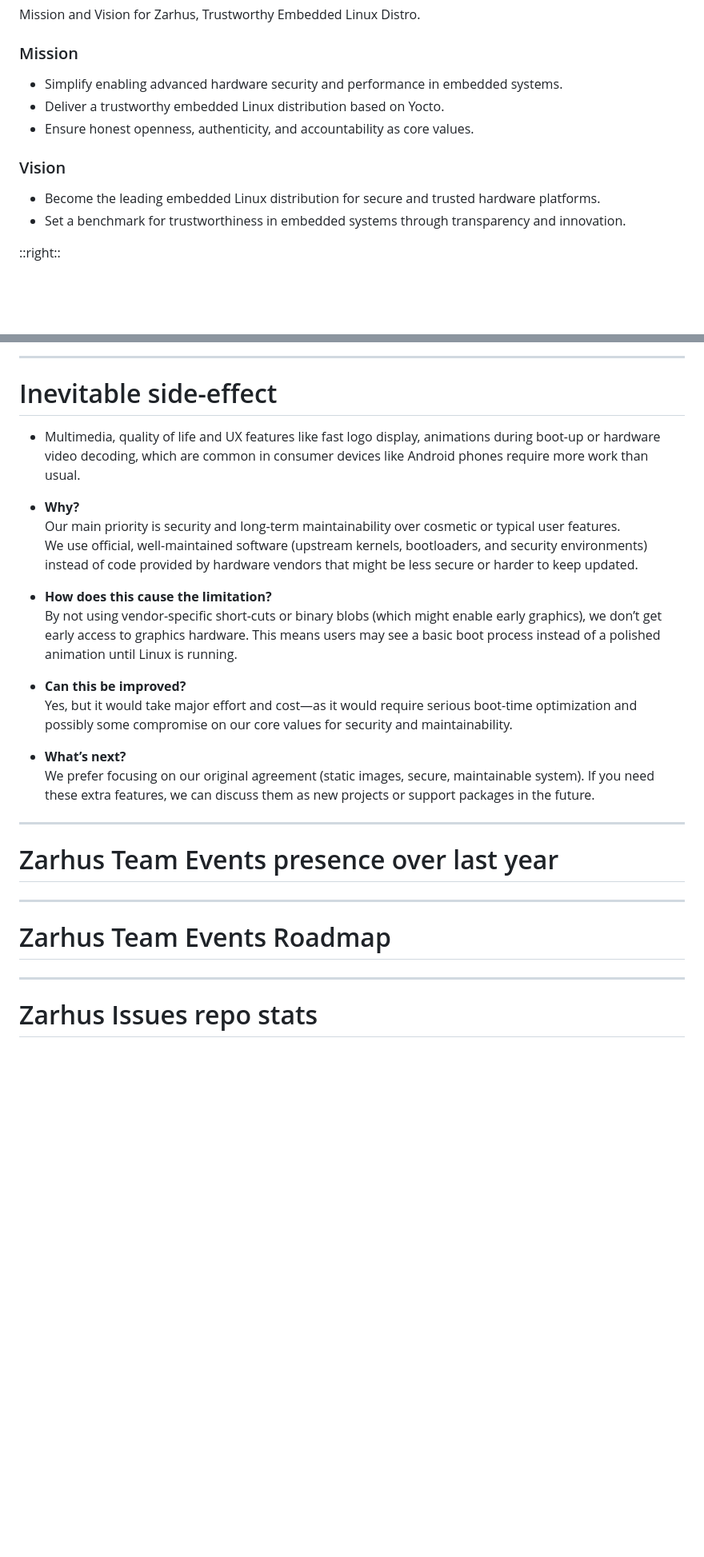
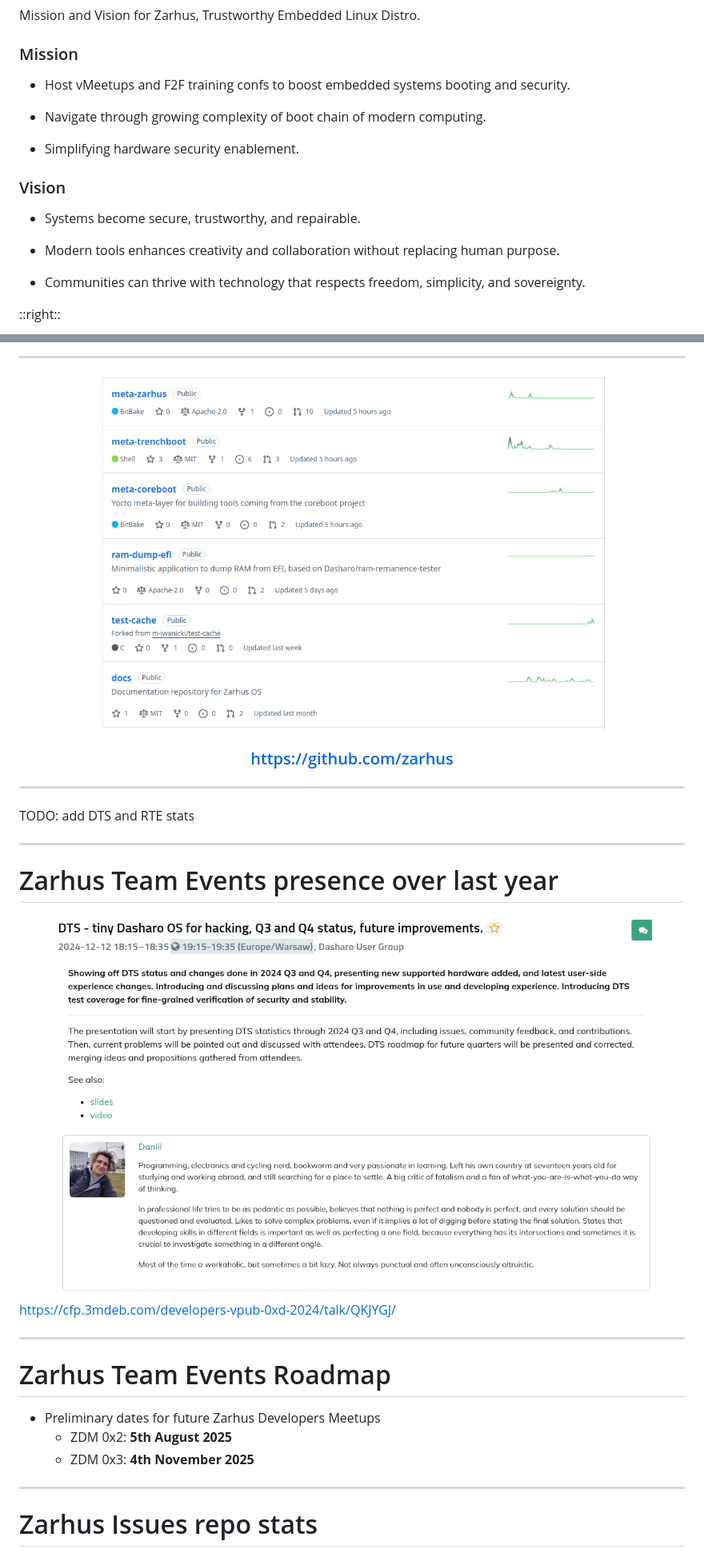
Before and after one commit to zarhus/presentations, a Markdown page: pages/0x1/1-greetings-agenda.md, 2 parts joined by grey strips. Shown: that part at 80% size. Rendered like a GitHub page; pictures changed too: img/0x1/dts_status_on_dug8.png (added), img/0x1/zarhus_on_github.png (added); blank space fills up the shorter version.

Commit message:
opening-and-closing: add mission, vision and strategy
Signed-off-by: Piotr Król <piotr.krol@3mdeb.com>

```diff
--- a/pages/0x1/1-greetings-agenda.md
+++ b/pages/0x1/1-greetings-agenda.md
@@ -94,13 +101,19 @@ Mission and Vision for Zarhus, Trustworthy Embedded Linux Distro.
 ### Mission
 
-- Simplify enabling advanced hardware security and performance in embedded systems.
-- Deliver a trustworthy embedded Linux distribution based on Yocto.
-- Ensure honest openness, authenticity, and accountability as core values.
+* Host vMeetups and F2F training confs to boost embedded systems booting and
+security.
+- Navigate through growing complexity of boot chain of modern computing.
+* Simplifying hardware security enablement.
 
 ### Vision
 
-- Become the leading embedded Linux distribution for secure and trusted hardware platforms.
-- Set a benchmark for trustworthiness in embedded systems through transparency and innovation.
+* Systems become secure, trustworthy, and repairable.
+- Modern tools enhances creativity and collaboration without replacing human
+purpose.
+* Communities can thrive with technology that respects freedom, simplicity, and
+sovereignty.
+
+</v-clicks>
 
 ::right::
 
@@ -135,32 +242,35 @@ Strategy
 
 ---
 
-# Inevitable side-effect
+<center><img src="/img/0x1/zarhus_on_github.png" width="640px"></center>
 
-* Multimedia, quality of life and UX features like fast logo display,
-animations during boot-up or hardware video decoding, which are common in
-consumer devices like Android phones require more work than usual.
+### <center>https://github.com/zarhus</center>
 
-- **Why?**
-  Our main priority is security and long-term maintainability over cosmetic or typical user features.
-  We use official, well-maintained software (upstream kernels, bootloaders, and security environments) instead of code provided by hardware vendors that might be less secure or harder to keep updated.
+<!--
 
-- **How does this cause the limitation?**
-  By not using vendor-specific short-cuts or binary blobs (which might enable early graphics), we don’t get early access to graphics hardware. This means users may see a basic boot process instead of a polished animation until Linux is running.
+# Slowly building our presence and activity on Github.
 
-- **Can this be improved?**
-  Yes, but it would take major effort and cost—as it would require serious boot-time optimization and possibly some compromise on our core values for security and maintainability.
+-->
 
-- **What’s next?**
-  We prefer focusing on our original agreement (static images, secure, maintainable system). If you need these extra features, we can discuss them as new projects or support packages in the future.
+---
+
+TODO: add DTS and RTE stats
 
 ---
 
 # Zarhus Team Events presence over last year
 
+<center><img src="/img/0x1/dts_status_on_dug8.png" width="750px"></center>
+
+https://cfp.3mdeb.com/developers-vpub-0xd-2024/talk/QKJYGJ/
+
 ---
 
 # Zarhus Team Events Roadmap
+
+* Preliminary dates for future Zarhus Developers Meetups
+  - ZDM 0x2: **5th August 2025**
+  - ZDM 0x3: **4th November 2025**
 
 ---
 
```
Also changed, not shown: other parts of pages/0x1/1-greetings-agenda.md (+144 -11 lines), img/0x1/zarhus_in_ecosystem.png.
